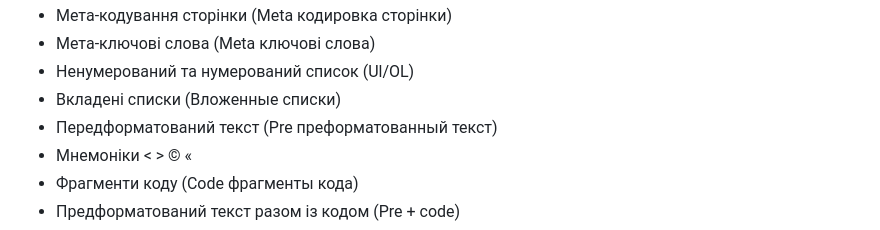
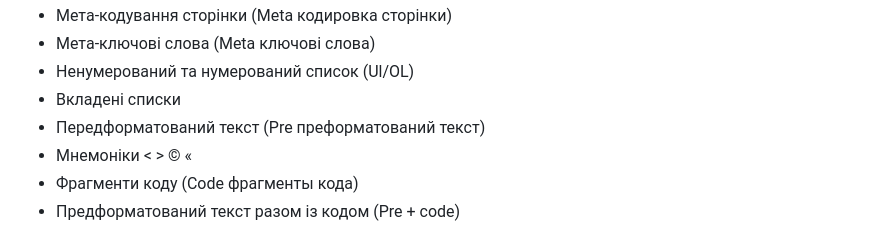
Before and after one commit to IlyaLytvynov/frontend-from-scratch, a Markdown page: program/week_1/week_1.md, the part around the change. Drawn GitHub-style.

```diff
--- a/program/week_1/week_1.md
+++ b/program/week_1/week_1.md
@@ -20,8 +20,8 @@
 - Мета-кодування сторінки (Meta кодировка сторінки)
 - Мета-ключові слова (Meta ключові слова)
 - Ненумерований та нумерований список (Ul/OL)
-- Вкладені списки (Вложенные списки)
-- Передформатований текст (Pre преформатованный текст)
+- Вкладені списки
+- Передформатований текст (Pre преформатований текст)
 - Мнемоніки &lt; &gt; &copy; &laquo;
 - Фрагменти коду (Code фрагменты кода)
 - Предформатований текст разом із кодом (Pre + code)
```
